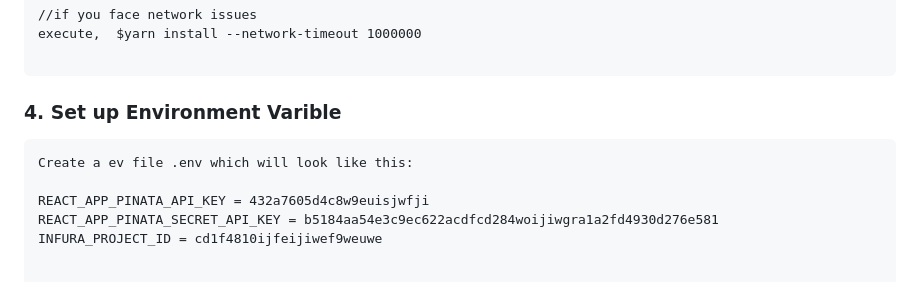
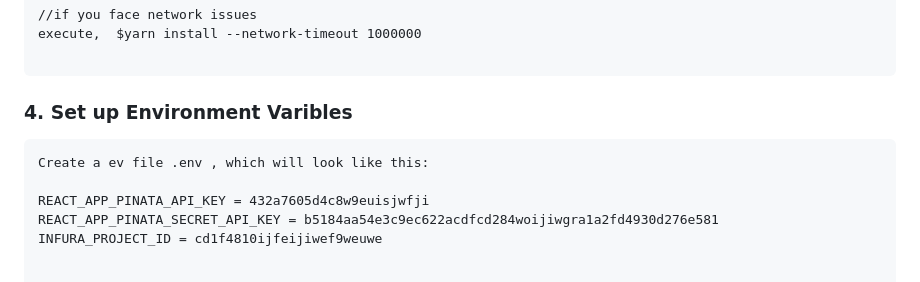
Before and after one commit to vkboi5/Galerie, a Markdown page: README.md, the part around the change. Drawn GitHub-style.

````diff
--- a/README.md
+++ b/README.md
@@ -41,9 +41,9 @@ $yarn add --legacy-peer-deps or $npm install --legacy-peer-deps
 execute,  $yarn install --network-timeout 1000000
 
 ```
-### 4. Set up Environment Varible
+### 4. Set up Environment Varibles
 ```
-Create a ev file .env which will look like this:
+Create a ev file .env , which will look like this:
 
 REACT_APP_PINATA_API_KEY = 432a7605d4c8w9euisjwfji
 REACT_APP_PINATA_SECRET_API_KEY = b5184aa54e3c9ec622acdfcd284woijiwgra1a2fd4930d276e581
````
